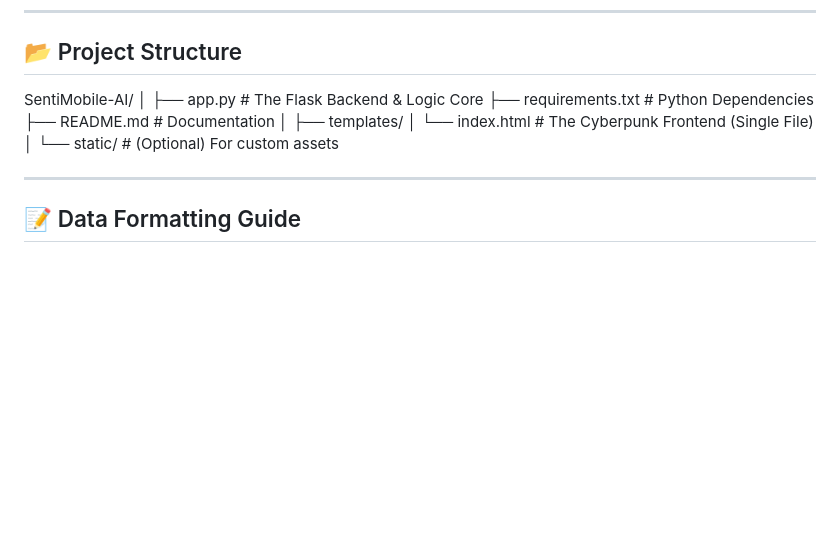
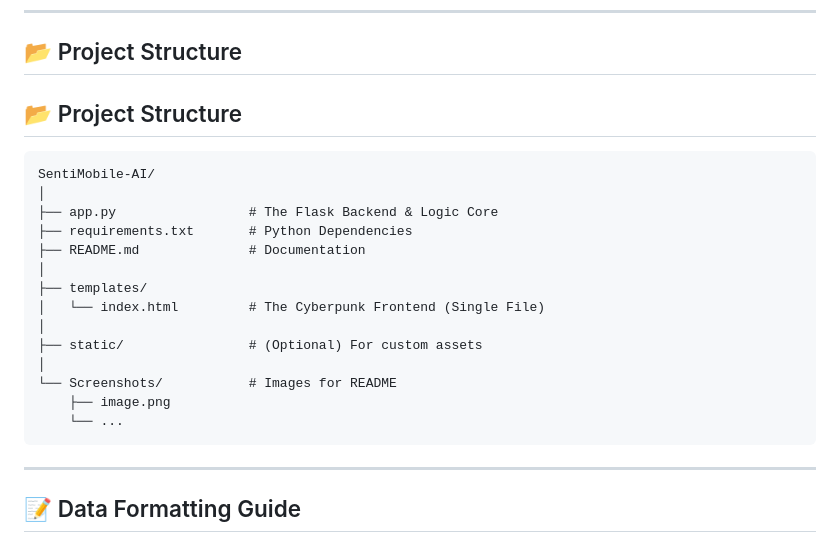
Before and after one commit to KhalidExe/SentiMobile-AI, a Markdown page: README.md, the part around one of its changes. Rendered like a GitHub page; blank space fills up the shorter version.

Commit message:
Fix README image paths and structure formatting

````diff
--- a/README.md
+++ b/README.md
@@ -70,7 +70,24 @@
 ---
 
 ## 📂 Project Structure
-SentiMobile-AI/ │ ├── app.py # The Flask Backend & Logic Core ├── requirements.txt # Python Dependencies ├── README.md # Documentation │ ├── templates/ │ └── index.html # The Cyberpunk Frontend (Single File) │ └── static/ # (Optional) For custom assets
+## 📂 Project Structure
+
+```text
+SentiMobile-AI/
+│
+├── app.py                 # The Flask Backend & Logic Core
+├── requirements.txt       # Python Dependencies
+├── README.md              # Documentation
+│
+├── templates/
+│   └── index.html         # The Cyberpunk Frontend (Single File)
+│
+├── static/                # (Optional) For custom assets
+│
+└── Screenshots/           # Images for README
+    ├── image.png
+    └── ...
+```
 
 ---
 
````
Also changed, not shown: other parts of README.md (+3 -3 lines).
